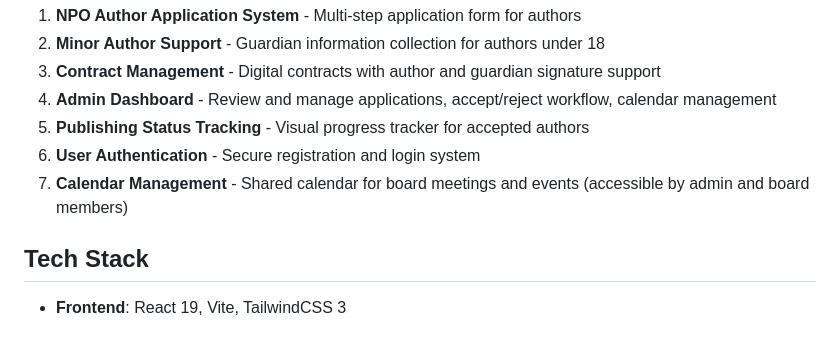
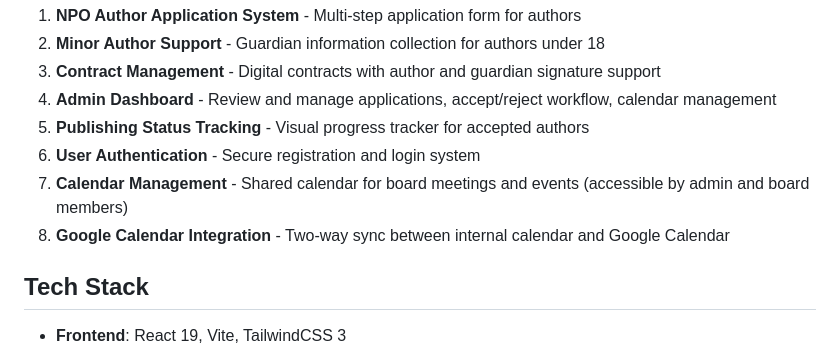
Before and after one commit to BobtheSkull7/The-Indie-Quill-Collective, a Markdown page: replit.md, the part around the change. Rendered like a GitHub page.

Commit message:
Add two-way sync integration for Google Calendar
Update replit.md to document the new Google Calendar integration feature, including two-way sync capabilities.

Replit-Commit-Author: Agent
Replit-Commit-Session-Id: e23263c9-d608-4c22-b0b9-097af9e33b99
Replit-Commit-Checkpoint-Type: full_checkpoint
Replit-Commit-Event-Id: 9021dd9d-aa42-4000-8cc0-a7ac456c2089
Replit-Commit-Screenshot-Url: https://storage.googleapis.com/screenshot-production-us-central1/262e50f1-3284-42c0-9793-2016d4dcb634/e23263c9-d608-4c22-b0b9-097af9e33b99/menoh41

```diff
--- a/replit.md
+++ b/replit.md
@@ -35,6 +35,7 @@ The Indie Quill Collective is a 501(c)(3) non-profit organization platform desig
 5. **Publishing Status Tracking** - Visual progress tracker for accepted authors
 6. **User Authentication** - Secure registration and login system
 7. **Calendar Management** - Shared calendar for board meetings and events (accessible by admin and board members)
+8. **Google Calendar Integration** - Two-way sync between internal calendar and Google Calendar
 
 ## Tech Stack
 - **Frontend**: React 19, Vite, TailwindCSS 3
```
